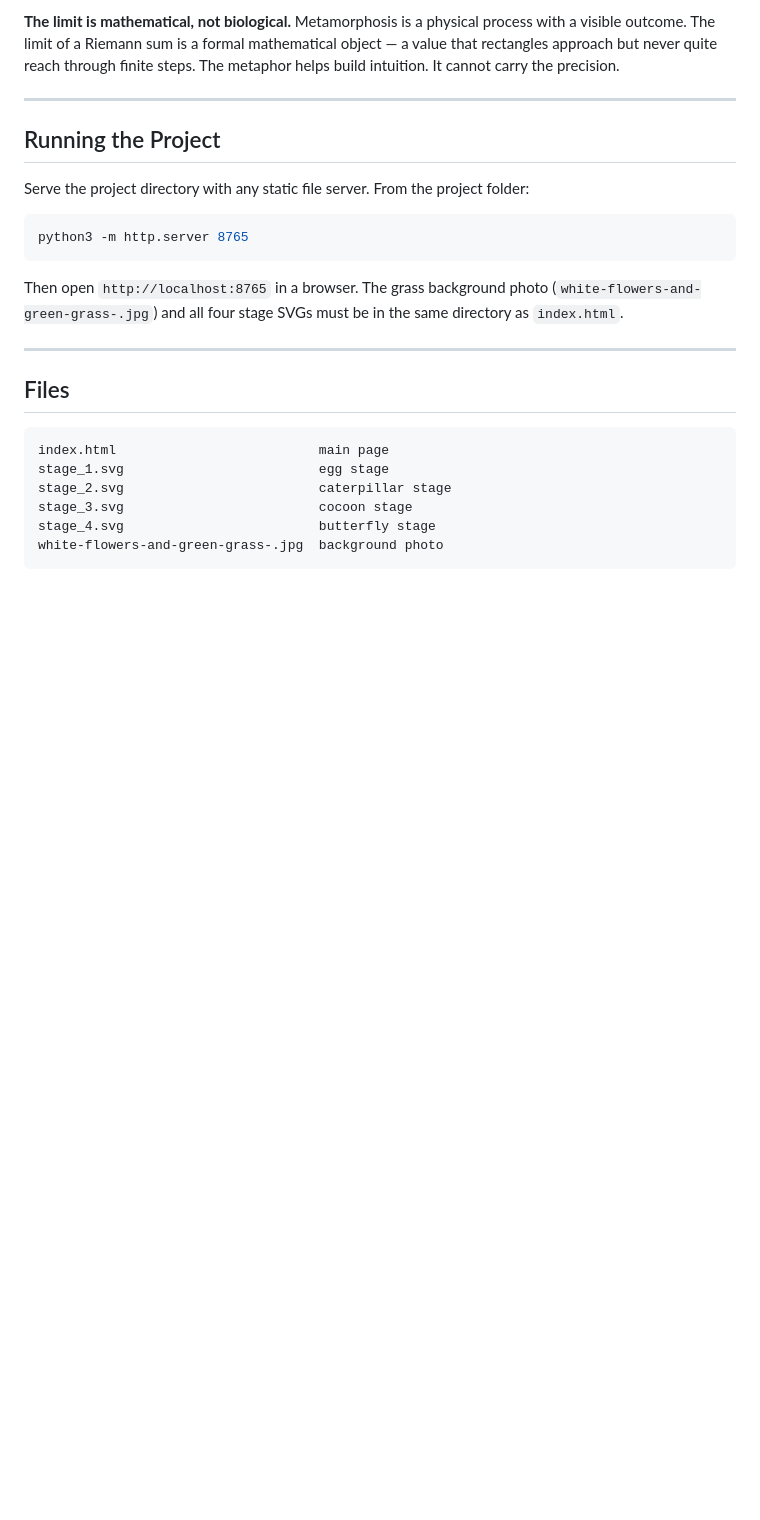
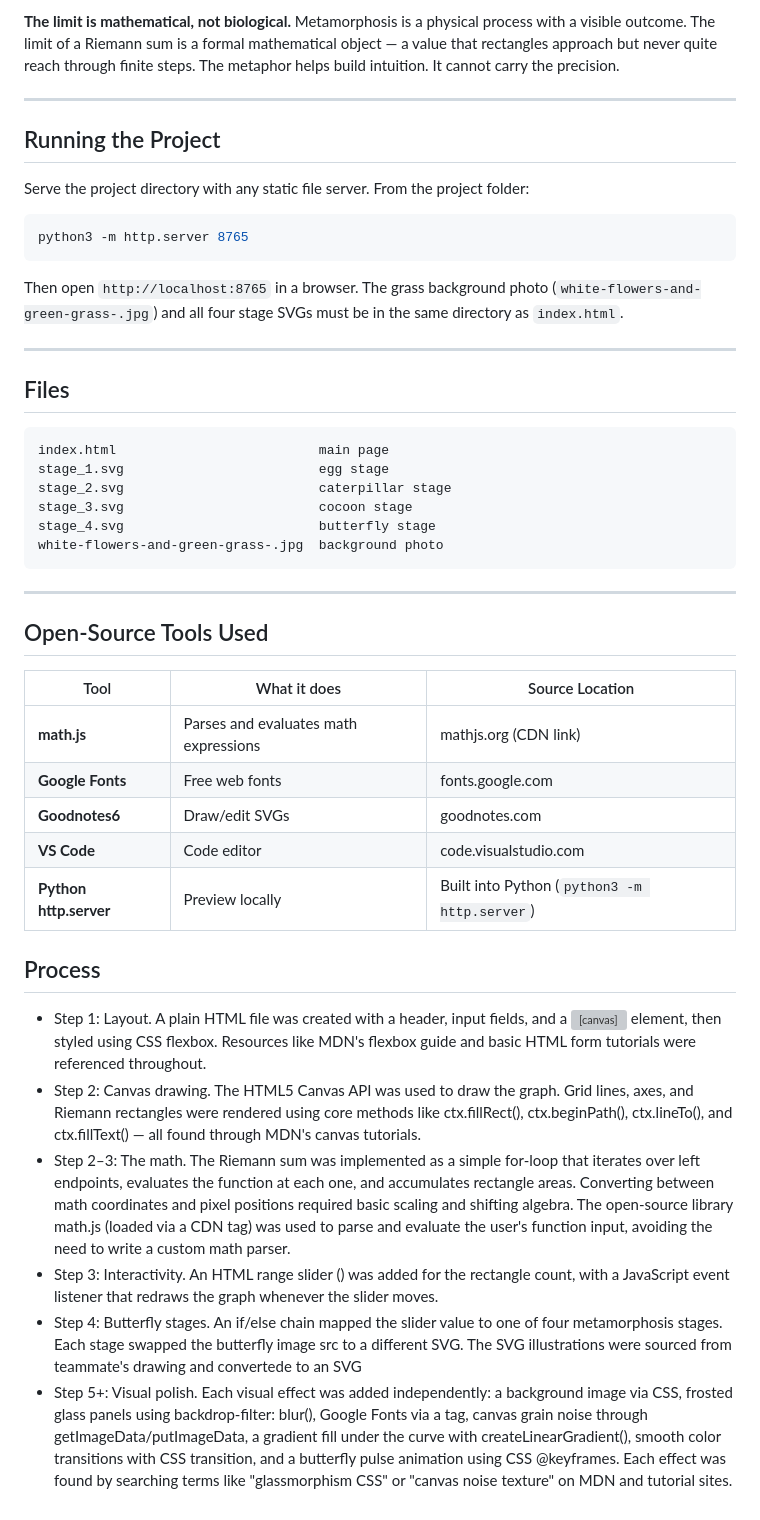
Before and after one commit to 7vanessang/metaphorical-integral, a Markdown page: README.md, the part around the change. GitHub-like rendering; blank space fills up the shorter version; grey boxes are pictures that could not be loaded.

Commit message:
Document open-source tools and development process
Added a section detailing the open-source tools used and the process of development.

````diff
--- a/README.md
+++ b/README.md
@@ -64,3 +64,24 @@ stage_3.svg                         cocoon stage
 stage_4.svg                         butterfly stage
 white-flowers-and-green-grass-.jpg  background photo
 ```
+
+---
+
+## Open-Source Tools Used
+
+|Tool|What it does|Source Location|
+|---|---|---|
+|**math.js**|Parses and evaluates math expressions|mathjs.org (CDN link)|
+|**Google Fonts**|Free web fonts|fonts.google.com|
+|**Goodnotes6**|Draw/edit SVGs|goodnotes.com|
+|**VS Code**|Code editor|code.visualstudio.com|
+|**Python http.server**|Preview locally|Built into Python (`python3 -m http.server`)|
+
+## Process
+
+- Step 1: Layout. A plain HTML file was created with a header, input fields, and a <canvas> element, then styled using CSS flexbox. Resources like MDN's flexbox guide and basic HTML form tutorials were referenced throughout.
+- Step 2: Canvas drawing. The HTML5 Canvas API was used to draw the graph. Grid lines, axes, and Riemann rectangles were rendered using core methods like ctx.fillRect(), ctx.beginPath(), ctx.lineTo(), and ctx.fillText() — all found through MDN's canvas tutorials.
+- Step 2–3: The math. The Riemann sum was implemented as a simple for-loop that iterates over left endpoints, evaluates the function at each one, and accumulates rectangle areas. Converting between math coordinates and pixel positions required basic scaling and shifting algebra. The open-source library math.js (loaded via a CDN <script> tag) was used to parse and evaluate the user's function input, avoiding the need to write a custom math parser.
+- Step 3: Interactivity. An HTML range slider (<input type="range">) was added for the rectangle count, with a JavaScript event listener that redraws the graph whenever the slider moves.
+- Step 4: Butterfly stages. An if/else chain mapped the slider value to one of four metamorphosis stages. Each stage swapped the butterfly image src to a different SVG. The SVG illustrations were sourced from teammate's drawing and convertede to an SVG
+- Step 5+: Visual polish. Each visual effect was added independently: a background image via CSS, frosted glass panels using backdrop-filter: blur(), Google Fonts via a <link> tag, canvas grain noise through getImageData/putImageData, a gradient fill under the curve with createLinearGradient(), smooth color transitions with CSS transition, and a butterfly pulse animation using CSS @keyframes. Each effect was found by searching terms like "glassmorphism CSS" or "canvas noise texture" on MDN and tutorial sites.
````
